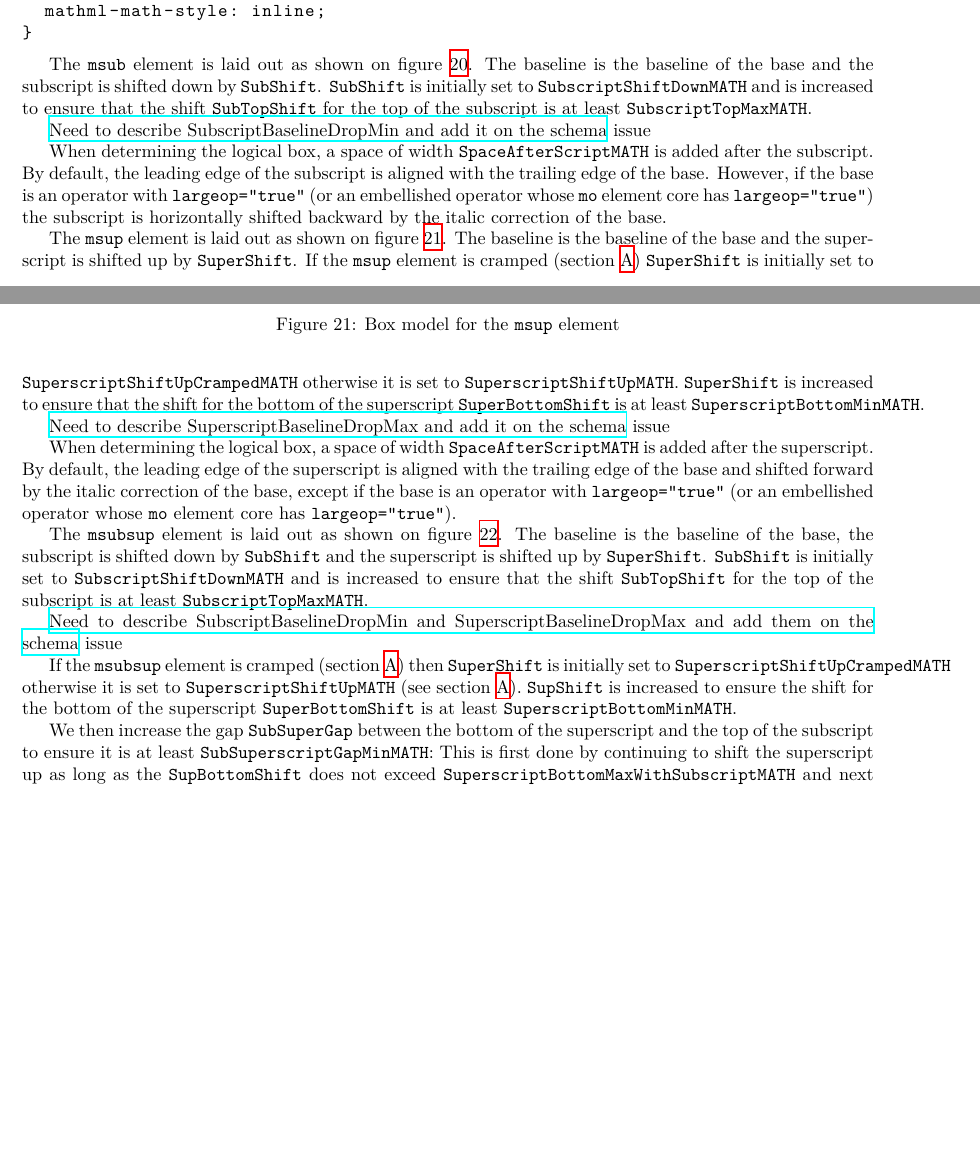
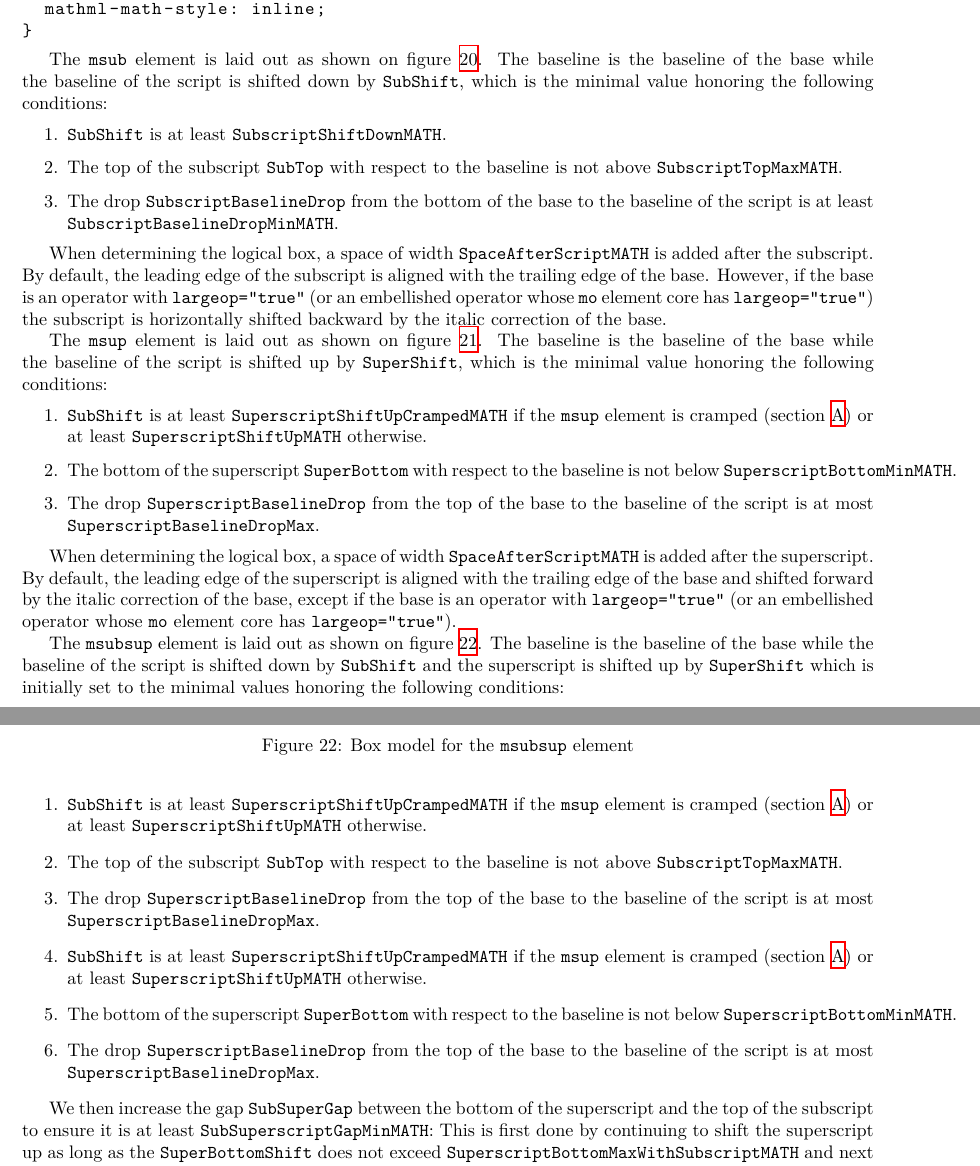
Before and after one commit to MathML/MathMLinHTML5, a LaTeX document (source/index.tex, which reads source/presentation-markup.tex): two parts of pages 31 and 32 of 43 before the commit and two parts of pages 31 and 33 of 43 after it, joined at a grey line, cut so that both start at the same text, the shorter picture padded with empty space. Compiled offline with XeLaTeX; a LaTeX package or settings file that is missing is left out.

Commit message:
Scripts: Describe SubscriptBaselineDropMin and SuperscriptBaselineDropMax parameters (issue #8) ; also rewrite a bit the paragraphs and schemas.

```diff
--- a/source/presentation-markup.tex
+++ b/source/presentation-markup.tex
@@ -1348,13 +1348,17 @@ msubsup > :not(:first-child) {
 %
 
 The {\tt msub} element is laid out as shown on figure \ref{fig:MsubBoxModel}.
-The baseline is the baseline of the base and the subscript is shifted down
-by {\tt SubShift}. {\tt SubShift} is initially set to
-{\tt SubscriptShiftDown\lxAddClass{MATH}}
-and is increased to ensure that the shift {\tt SubTopShift} for the top of the
-subscript is at least {\tt SubscriptTopMax\lxAddClass{MATH}}.
-
-\href{https://github.com/MathML/MathMLinHTML5/issues/8}{Need to describe SubscriptBaselineDropMin and add it on the schema} \lxAddClass{issue}
+The baseline is the baseline of the base while the baseline of the script is
+shifted down by {\tt SubShift}, which is the minimal value honoring the
+following conditions:
+\begin{enumerate}
+\item {\tt SubShift} is at least {\tt SubscriptShiftDown\lxAddClass{MATH}}.
+\item The top of the subscript {\tt SubTop} with respect to the baseline
+  is not above {\tt SubscriptTopMax\lxAddClass{MATH}}.
+\item The drop {\tt SubscriptBaselineDrop} from the bottom of the base to
+  the baseline of the script is at least
+  {\tt SubscriptBaselineDropMin\lxAddClass{MATH}}.
+\end{enumerate}
 
 When determining
 the logical box, a space of width {\tt SpaceAfterScript\lxAddClass{MATH}}
@@ -1394,17 +1400,19 @@ by the italic correction of the base.
 \end{figure}
 
 The {\tt msup} element is laid out as shown on figure \ref{fig:MsupBoxModel}.
-The baseline is the baseline of the base and the superscript is shifted up
-by {\tt SuperShift}. If the {\tt msup} element is cramped
-(section \ref{LaTeX})
-{\tt SuperShift} is initially set to
-{\tt SuperscriptShiftUpCramped\lxAddClass{MATH}} otherwise
-it is set to {\tt SuperscriptShiftUp\lxAddClass{MATH}}.
-{\tt SuperShift} is increased to ensure that the shift for the bottom of the
-superscript {\tt SuperBottomShift} is at least
-{\tt SuperscriptBottomMin\lxAddClass{MATH}}.
-
-\href{https://github.com/MathML/MathMLinHTML5/issues/8}{Need to describe SuperscriptBaselineDropMax and add it on the schema} \lxAddClass{issue}
+The baseline is the baseline of the base while the baseline of the script is
+shifted up by {\tt SuperShift}, which is the minimal value honoring the
+following conditions:
+\begin{enumerate}
+\item {\tt SubShift} is at least
+  {\tt SuperscriptShiftUpCramped\lxAddClass{MATH}} if the {\tt msup} element is
+  cramped (section \ref{LaTeX}) or at least
+  {\tt SuperscriptShiftUp\lxAddClass{MATH}} otherwise.
+\item The bottom of the superscript {\tt SuperBottom} with respect to the
+  baseline is not below {\tt SuperscriptBottomMin\lxAddClass{MATH}}.
+\item The drop {\tt SuperscriptBaselineDrop} from the top of the base to
+  the baseline of the script is at most {\tt SuperscriptBaselineDropMax}.
+\end{enumerate}
 
 When determining
 the logical box, a space of width {\tt SpaceAfterScript\lxAddClass{MATH}}
@@ -1444,27 +1455,34 @@ has {\tt largeop="true"}).
 
 The {\tt msubsup} element is laid out as shown on figure
 \ref{fig:MsubsupBoxModel}.
-The baseline is the baseline of the base, the subscript is shifted down
-by {\tt SubShift} and the superscript is shifted up by {\tt SuperShift}.
-{\tt SubShift} is initially set to {\tt SubscriptShiftDown\lxAddClass{MATH}}
-and is increased to ensure that the shift {\tt SubTopShift} for the top of the
-subscript is at least {\tt SubscriptTopMax\lxAddClass{MATH}}.
-
-\href{https://github.com/MathML/MathMLinHTML5/issues/8}{Need to describe SubscriptBaselineDropMin and SuperscriptBaselineDropMax and add them on the schema} \lxAddClass{issue}
-
-If the {\tt msubsup} element is cramped (section \ref{LaTeX}) then
-{\tt SuperShift} is initially set to
-{\tt SuperscriptShiftUpCramped\lxAddClass{MATH}} otherwise
-it is set to {\tt SuperscriptShiftUp\lxAddClass{MATH}}
-(see section \ref{LaTeX}).
-{\tt SupShift} is increased to ensure the shift for the bottom of the
-superscript {\tt SuperBottomShift} is at least {\tt SuperscriptBottomMin\lxAddClass{MATH}}.
+The baseline is the baseline of the base while the baseline of the script is
+shifted down by {\tt SubShift} and the superscript is shifted up by
+{\tt SuperShift} which is initially set to the minimal values honoring the
+following conditions:
+\begin{enumerate}
+\item {\tt SubShift} is at least
+  {\tt SuperscriptShiftUpCramped\lxAddClass{MATH}} if the {\tt msup} element is
+  cramped (section \ref{LaTeX}) or at least
+  {\tt SuperscriptShiftUp\lxAddClass{MATH}} otherwise.
+\item The top of the subscript {\tt SubTop} with respect to the baseline
+  is not above {\tt SubscriptTopMax\lxAddClass{MATH}}.
+\item The drop {\tt SuperscriptBaselineDrop} from the top of the base to
+  the baseline of the script is at most {\tt SuperscriptBaselineDropMax}.
+\item {\tt SubShift} is at least
+  {\tt SuperscriptShiftUpCramped\lxAddClass{MATH}} if the {\tt msup} element is
+  cramped (section \ref{LaTeX}) or at least
+  {\tt SuperscriptShiftUp\lxAddClass{MATH}} otherwise.
+\item The bottom of the superscript {\tt SuperBottom} with respect to the
+  baseline is not below {\tt SuperscriptBottomMin\lxAddClass{MATH}}.
+\item The drop {\tt SuperscriptBaselineDrop} from the top of the base to
+  the baseline of the script is at most {\tt SuperscriptBaselineDropMax}.
+\end{enumerate}
 
 We then increase the gap {\tt SubSuperGap} between the bottom of the superscript
 and the top of the subscript to ensure it is at least
 {\tt SubSuperscriptGapMin\lxAddClass{MATH}}:
 This is first done by continuing to shift the superscript up as long as the
-{\tt SupBottomShift} does not exceed
+{\tt SuperBottomShift} does not exceed
 {\tt SuperscriptBottomMaxWithSubscript\lxAddClass{MATH}}
 and next by continuing to shift the subscript down.
 
```
Also changed, not shown: source/presentation-markup.tex (55 more changed lines).
